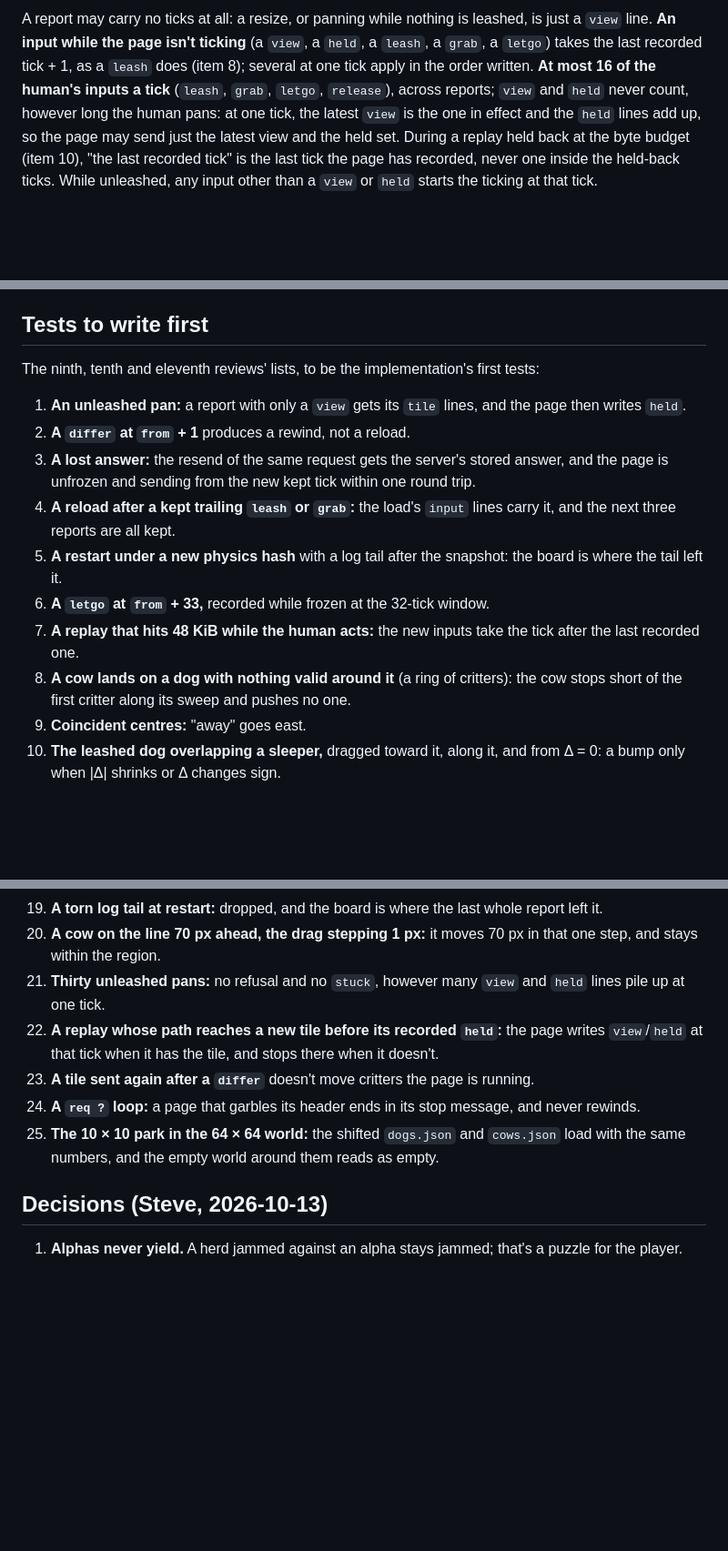
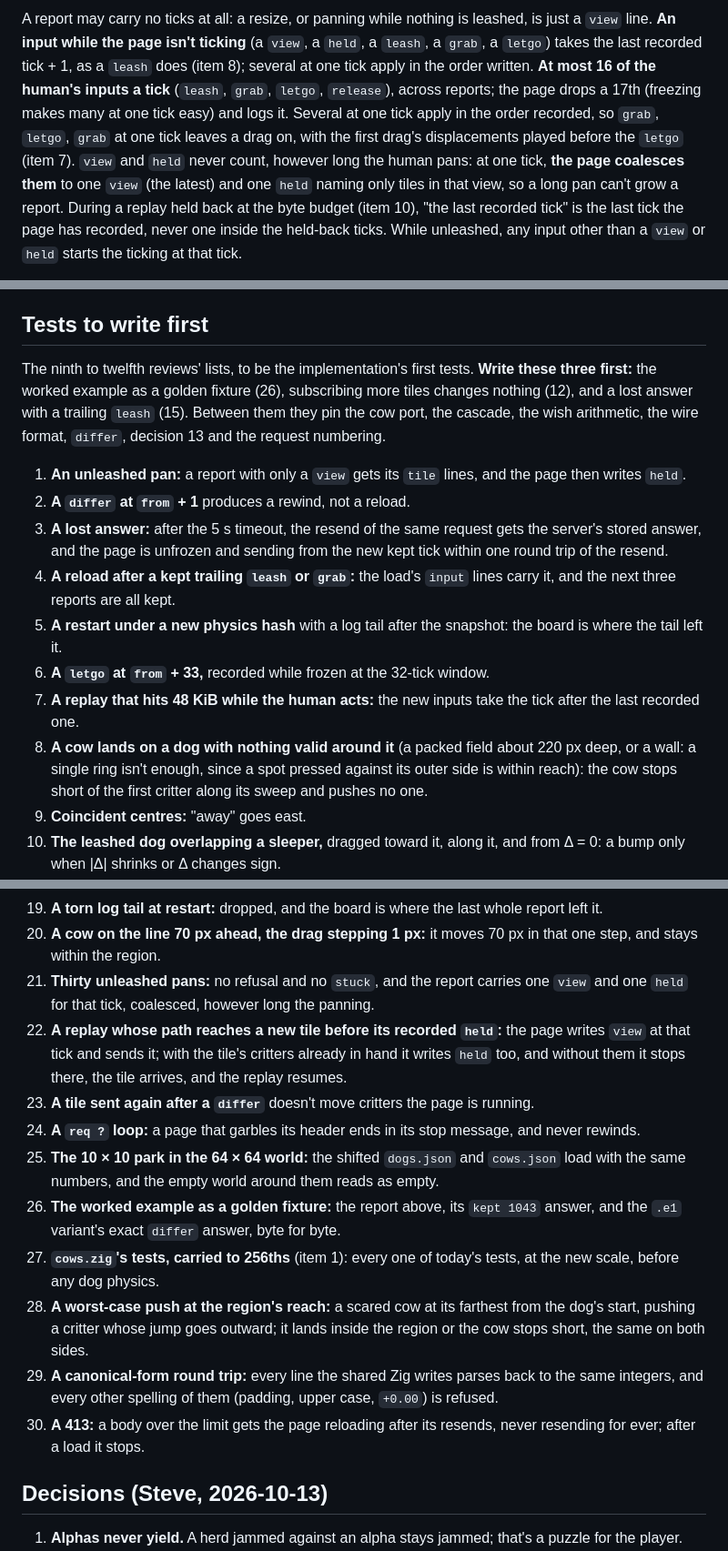
Before and after one commit to showell/dog-park, a Markdown page: docs/PHYSICS.md, 3 parts joined by grey strips. Shown at 91% size. GitHub-like rendering; blank space fills up the shorter version.

```diff
--- a/docs/PHYSICS.md
+++ b/docs/PHYSICS.md
@@ -550,10 +554,14 @@ leashed, is just a `view` line. **An input while the page isn't ticking**
 (a `view`, a `held`, a `leash`, a `grab`, a `letgo`) takes the last
 recorded tick + 1, as a `leash` does (item 8); several at one tick apply
 in the order written. **At most 16 of the human's inputs a tick**
-(`leash`, `grab`, `letgo`, `release`), across reports; `view` and `held`
-never count, however long the human pans: at one tick, the latest `view`
-is the one in effect and the `held` lines add up, so the page may send
-just the latest view and the held set. During a replay held back at the byte
+(`leash`, `grab`, `letgo`, `release`), across reports; the page drops a
+17th (freezing makes many at one tick easy) and logs it. Several at one
+tick apply in the order recorded, so `grab`, `letgo`, `grab` at one tick
+leaves a drag on, with the first drag's displacements played before the
+`letgo` (item 7). `view` and `held` never count, however long the human
+pans: at one tick, **the page coalesces them** to one `view` (the latest)
+and one `held` naming only tiles in that view, so a long pan can't grow a
+report. During a replay held back at the byte
 budget (item 10), "the last recorded tick" is the last tick the page has
 recorded, never one inside the held-back ticks. While unleashed, any
 input other than a `view` or `held` starts the ticking at that tick.
@@ -1073,15 +1094,19 @@ play says otherwise:
 
 ## Tests to write first
 
-The ninth, tenth and eleventh reviews' lists, to be the implementation's
-first tests:
+The ninth to twelfth reviews' lists, to be the implementation's first
+tests. **Write these three first:** the worked example as a golden
+fixture (26), subscribing more tiles changes nothing (12), and a lost
+answer with a trailing `leash` (15). Between them they pin the cow port,
+the cascade, the wish arithmetic, the wire format, `differ`, decision 13
+and the request numbering.
 
 1. **An unleashed pan:** a report with only a `view` gets its `tile`
    lines, and the page then writes `held`.
 2. **A `differ` at `from` + 1** produces a rewind, not a reload.
-3. **A lost answer:** the resend of the same request gets the server's
-   stored answer, and the page is unfrozen and sending from the new kept
-   tick within one round trip.
+3. **A lost answer:** after the 5 s timeout, the resend of the same
+   request gets the server's stored answer, and the page is unfrozen and
+   sending from the new kept tick within one round trip of the resend.
 4. **A reload after a kept trailing `leash` or `grab`:** the load's
    `input` lines carry it, and the next three reports are all kept.
 5. **A restart under a new physics hash** with a log tail after the
@@ -1090,9 +1115,10 @@ first tests:
    window.
 7. **A replay that hits 48 KiB while the human acts:** the new inputs take
    the tick after the last recorded one.
-8. **A cow lands on a dog with nothing valid around it** (a ring of
-   critters): the cow stops short of the first critter along its sweep and
-   pushes no one.
+8. **A cow lands on a dog with nothing valid around it** (a packed field
+   about 220 px deep, or a wall: a single ring isn't enough, since a spot
+   pressed against its outer side is within reach): the cow stops short of
+   the first critter along its sweep and pushes no one.
 9. **Coincident centres:** "away" goes east.
 10. **The leashed dog overlapping a sleeper,** dragged toward it, along it,
     and from Δ = 0: a bump only when |Δ| shrinks or Δ changes sign.
@@ -1122,11 +1148,13 @@ first tests:
     last whole report left it.
 20. **A cow on the line 70 px ahead, the drag stepping 1 px:** it moves
     70 px in that one step, and stays within the region.
-21. **Thirty unleashed pans:** no refusal and no `stuck`, however many
-    `view` and `held` lines pile up at one tick.
+21. **Thirty unleashed pans:** no refusal and no `stuck`, and the report
+    carries one `view` and one `held` for that tick, coalesced, however
+    long the panning.
 22. **A replay whose path reaches a new tile before its recorded `held`:**
-    the page writes `view`/`held` at that tick when it has the tile, and
-    stops there when it doesn't.
+    the page writes `view` at that tick and sends it; with the tile's
+    critters already in hand it writes `held` too, and without them it
+    stops there, the tile arrives, and the replay resumes.
 23. **A tile sent again after a `differ`** doesn't move critters the page
     is running.
 24. **A `req ?` loop:** a page that garbles its header ends in its stop
@@ -1134,6 +1162,20 @@ first tests:
 25. **The 10 × 10 park in the 64 × 64 world:** the shifted `dogs.json` and
     `cows.json` load with the same numbers, and the empty world around
     them reads as empty.
+26. **The worked example as a golden fixture:** the report above, its
+    `kept 1043` answer, and the `.e1` variant's exact `differ` answer,
+    byte for byte.
+27. **`cows.zig`'s tests, carried to 256ths** (item 1): every one of
+    today's tests, at the new scale, before any dog physics.
+28. **A worst-case push at the region's reach:** a scared cow at its
+    farthest from the dog's start, pushing a critter whose jump goes
+    outward; it lands inside the region or the cow stops short, the same
+    on both sides.
+29. **A canonical-form round trip:** every line the shared Zig writes
+    parses back to the same integers, and every other spelling of them
+    (padding, upper case, `+0.00`) is refused.
+30. **A 413:** a body over the limit gets the page reloading after its
+    resends, never resending for ever; after a load it stops.
 
 ## Decisions (Steve, 2026-10-13)
 
```
Also changed, not shown: other parts of docs/PHYSICS.md (+65 -38 lines).
